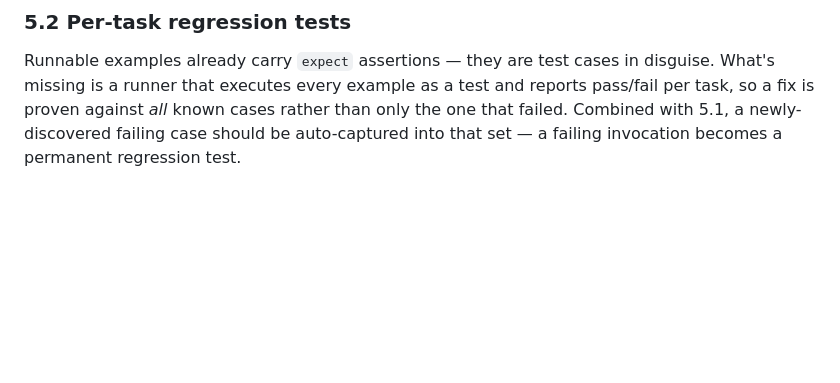
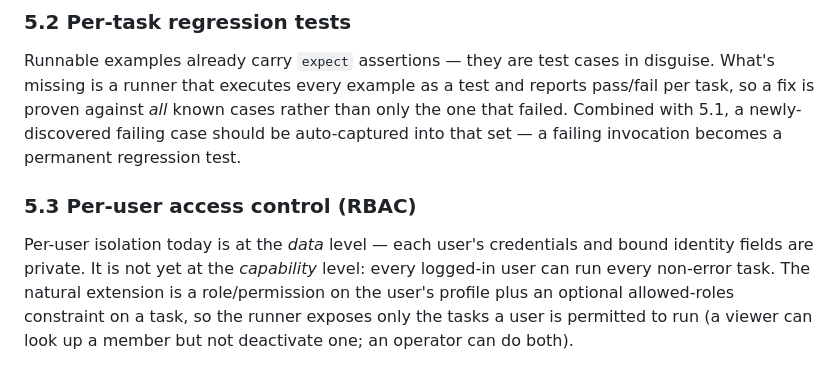
Before and after one commit to liudaxingtx/computer-use-automation, a Markdown page: README.md, the part around the change. Rendered like a GitHub page; blank space fills up the shorter version.

Commit message:
docs: add per-user access control (RBAC) to future work (REPORT §7 + README §5.3)

```diff
--- a/README.md
+++ b/README.md
@@ -201,3 +201,7 @@ Only the orchestration loop is new — Replay, AI optimize, version bump, and `e
 ### 5.2 Per-task regression tests
 
 Runnable examples already carry `expect` assertions — they are test cases in disguise. What's missing is a runner that executes every example as a test and reports pass/fail per task, so a fix is proven against *all* known cases rather than only the one that failed. Combined with 5.1, a newly-discovered failing case should be auto-captured into that set — a failing invocation becomes a permanent regression test.
+
+### 5.3 Per-user access control (RBAC)
+
+Per-user isolation today is at the *data* level — each user's credentials and bound identity fields are private. It is not yet at the *capability* level: every logged-in user can run every non-error task. The natural extension is a role/permission on the user's profile plus an optional allowed-roles constraint on a task, so the runner exposes only the tasks a user is permitted to run (a viewer can look up a member but not deactivate one; an operator can do both).
```
Also changed, not shown: REPORT.md (+2 -1 lines).
